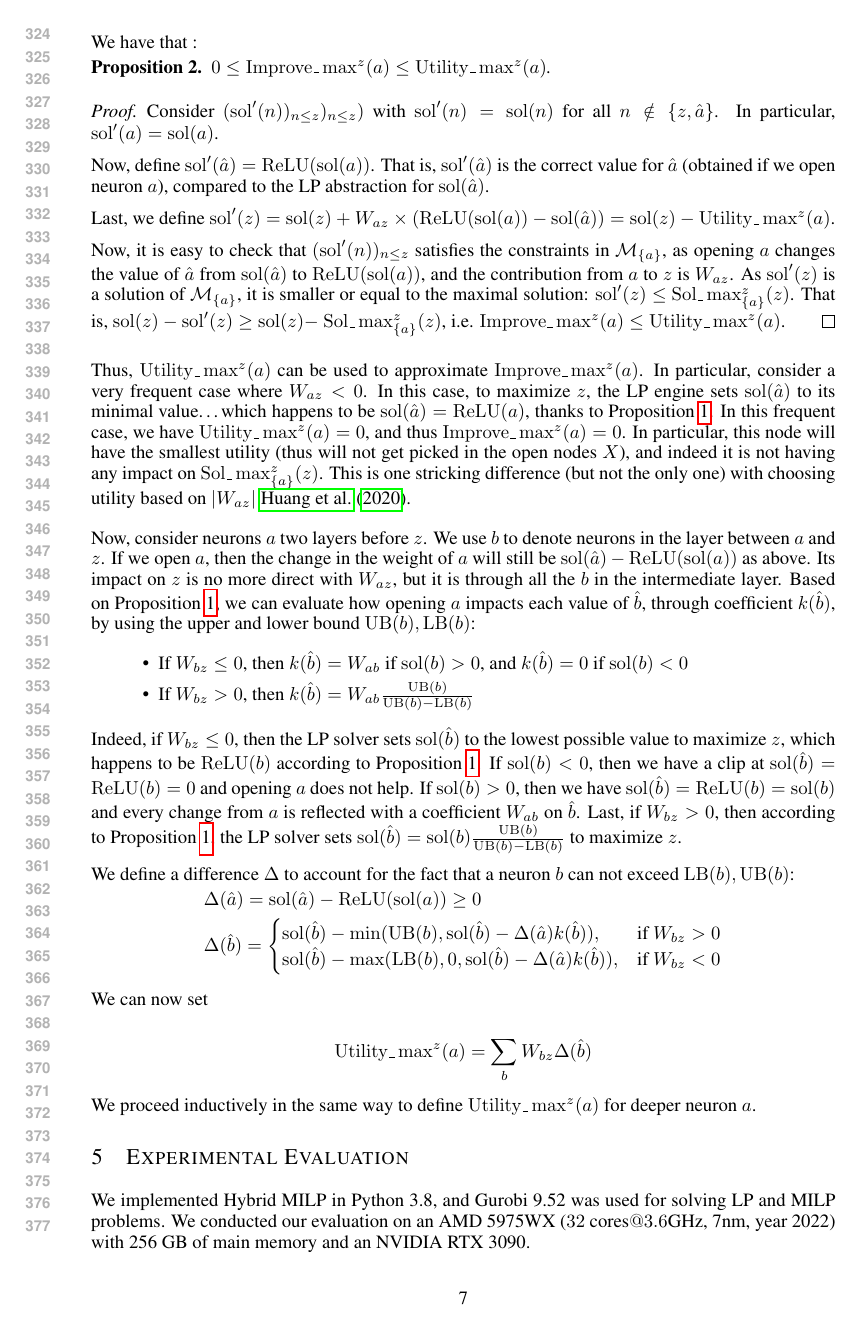
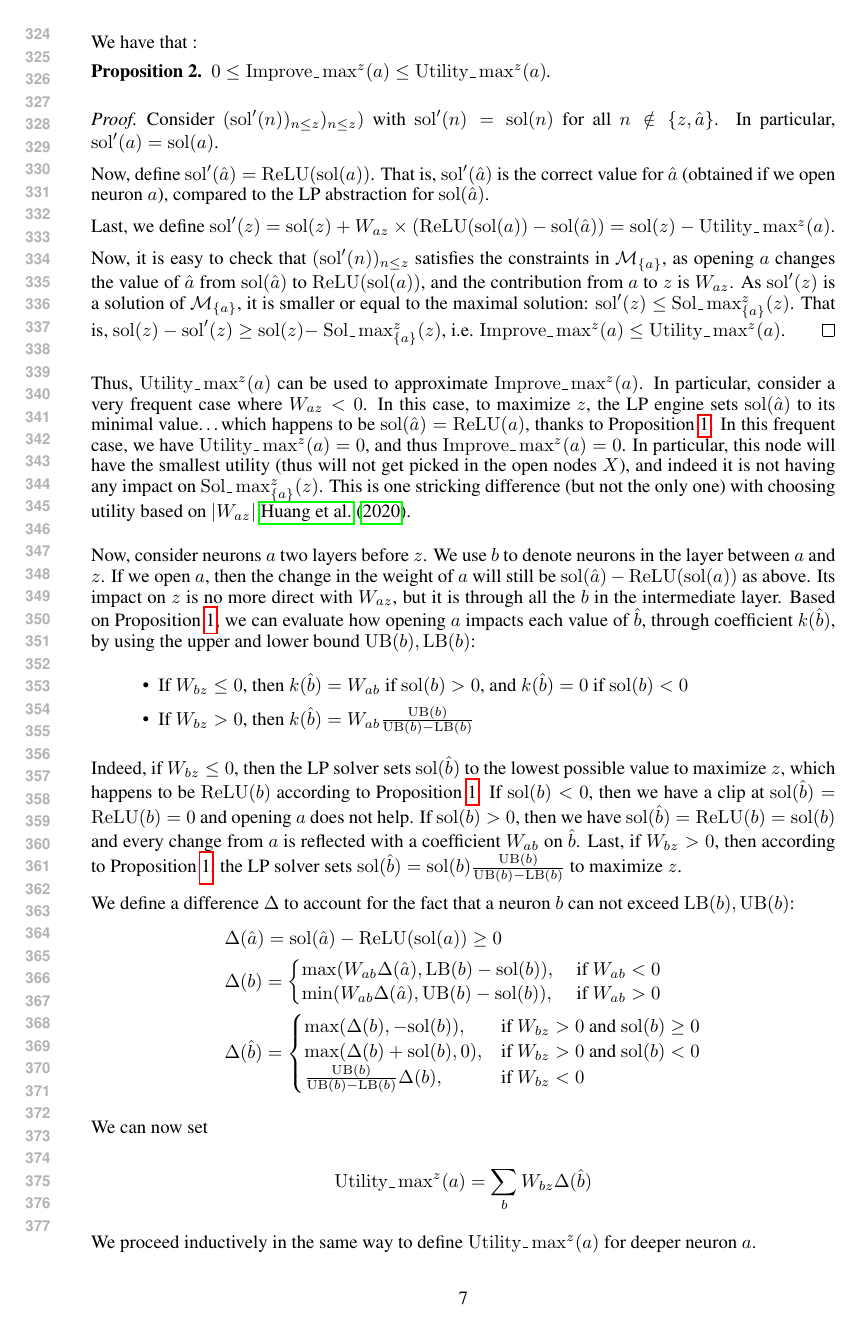
Before and after one commit to blaisegenest/vericompensate, a LaTeX paper (ICLR25/Paper_noProof.tex, which reads ICLR25/formula.tex): page 7 of 13 before the commit and page 7 of 14 after it. Compiled offline with pdfLaTeX.

Commit message:
update formula.tex

```diff
--- a/ICLR25/formula.tex
+++ b/ICLR25/formula.tex
@@ -134,10 +134,15 @@ We define a difference $\Delta$ to account for the fact that a neuron $b$
 can not exceed $\LB(b),\UB(b)$:
 	\begin{align*}
 		&\Delta(\hat{a}) = \sol(\hat{a}) - \ReLU(\sol(a)) \geq 0\\
+		&\Delta(b) = \begin{cases}
+			\max(W_{ab}\Delta(\hat{a}),\LB(b)-\sol(b)),  &\text{ if }  W_{ab} < 0 \\
+			\min(W_{ab}\Delta(\hat{a}),\UB(b)-\sol(b)),  &\text{ if }  W_{ab} > 0 \\
+		\end{cases}\\
 			&\Delta(\hat{b}) =
 		\begin{cases}
-			\sol(\hat{b}) - \min(\UB(b), \sol(\hat{b}) - \Delta(\hat{a}) k(\hat{b})), & \text{if }  W_{bz} > 0 \\
-			\sol(\hat{b}) - \max(\LB(b), 0, \sol(\hat{b}) -\Delta(\hat{a}) k(\hat{b})), & \text{if }W_{bz} < 0\\
+			\max(\Delta(b),-\sol(b)),  &\text{if }  W_{bz} > 0 \text{ and } \sol(b)\geq0\\
+				\max(\Delta(b)+\sol(b),0),  &\text{if }  W_{bz} > 0 \text{ and } \sol(b)<0\\
+		 \frac{\UB(b)}{\UB(b)-\LB(b)}\Delta(b),  &\text{if }W_{bz} < 0\\
 		\end{cases}
 		\end{align*}
 
```
Also changed, not shown: ICLR25/proofs.tex (+6 -1 lines).
